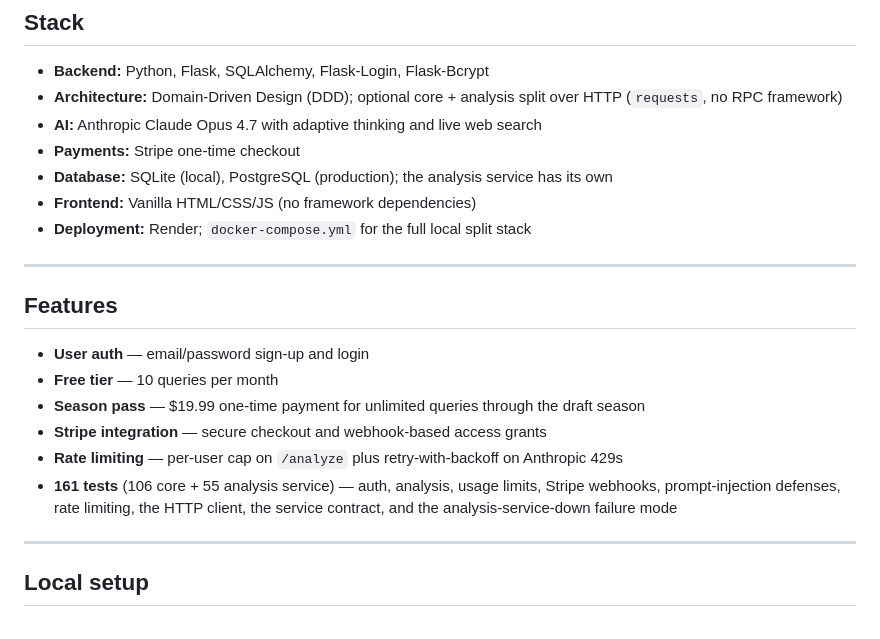
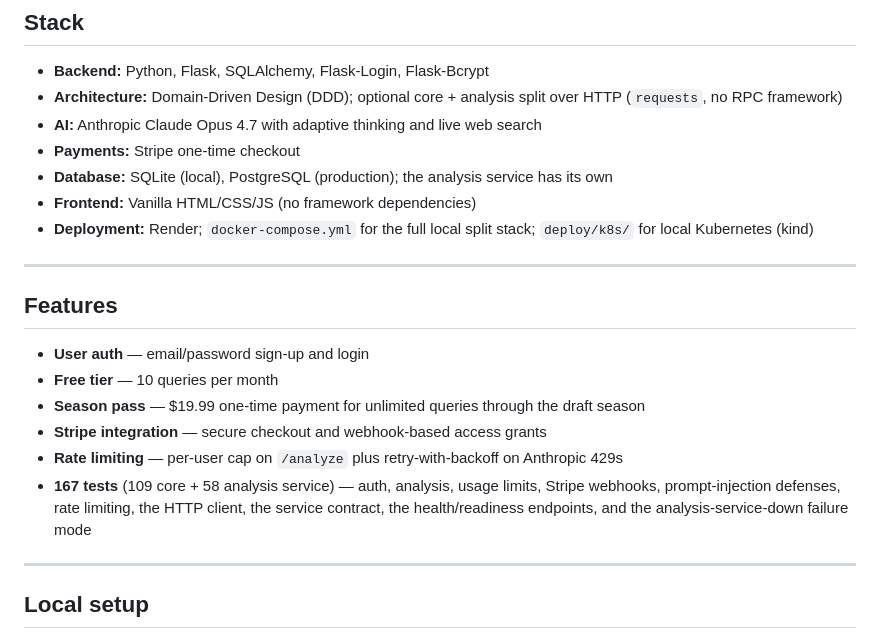
Before and after one commit to joshmgrey/fantasy-draft-consultant, a Markdown page: README.md, the part around one of its changes. GitHub-like rendering.

```diff
--- a/README.md
+++ b/README.md
@@ -64,7 +64,7 @@ both modes.
 - **Payments:** Stripe one-time checkout
 - **Database:** SQLite (local), PostgreSQL (production); the analysis service has its own
 - **Frontend:** Vanilla HTML/CSS/JS (no framework dependencies)
-- **Deployment:** Render; `docker-compose.yml` for the full local split stack
+- **Deployment:** Render; `docker-compose.yml` for the full local split stack; `deploy/k8s/` for local Kubernetes (kind)
 
 ---
 
@@ -75,7 +75,7 @@ both modes.
 - **Season pass** — $19.99 one-time payment for unlimited queries through the draft season
 - **Stripe integration** — secure checkout and webhook-based access grants
 - **Rate limiting** — per-user cap on `/analyze` plus retry-with-backoff on Anthropic 429s
-- **161 tests** (106 core + 55 analysis service) — auth, analysis, usage limits, Stripe webhooks, prompt-injection defenses, rate limiting, the HTTP client, the service contract, and the analysis-service-down failure mode
+- **167 tests** (109 core + 58 analysis service) — auth, analysis, usage limits, Stripe webhooks, prompt-injection defenses, rate limiting, the HTTP client, the service contract, the health/readiness endpoints, and the analysis-service-down failure mode
 
 ---
 
```
Also changed, not shown: other parts of README.md (+23 -4 lines).
